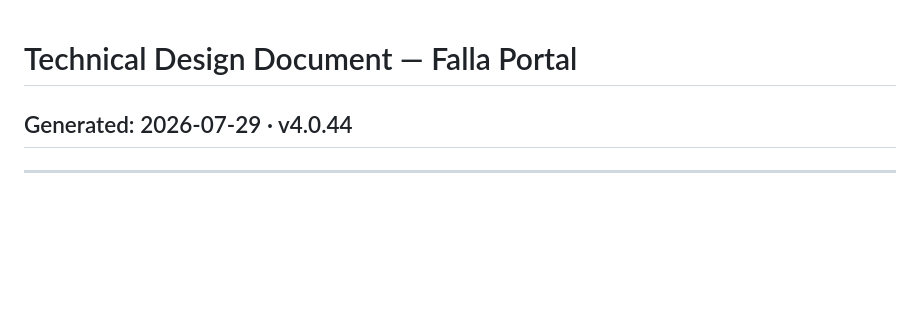
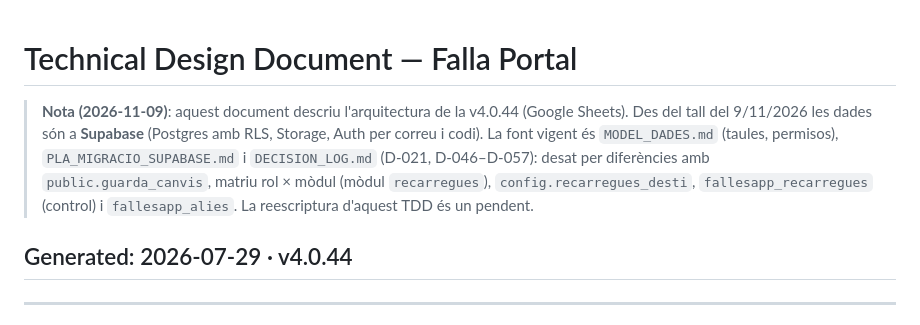
Before and after one commit to fallaportal/fallaportal, a Markdown page: TDD_FALLA_PORTAL.md, the part around the change. GitHub-like rendering; blank space fills up the shorter version.

```diff
--- a/TDD_FALLA_PORTAL.md
+++ b/TDD_FALLA_PORTAL.md
@@ -1,4 +1,9 @@
 # Technical Design Document — Falla Portal
+> **Nota (2026-11-09)**: aquest document descriu l'arquitectura de la v4.0.44 (Google Sheets). Des del tall del 9/11/2026 les dades són a **Supabase**
+> (Postgres amb RLS, Storage, Auth per correu i codi). La font vigent és `MODEL_DADES.md` (taules, permisos), `PLA_MIGRACIO_SUPABASE.md` i `DECISION_LOG.md`
+> (D-021, D-046–D-057): desat per diferències amb `public.guarda_canvis`, matriu rol × mòdul (mòdul `recarregues`), `config.recarregues_desti`,
+> `fallesapp_recarregues` (control) i `fallesapp_alies`. La reescriptura d'aquest TDD és un pendent.
+
 ## Generated: 2026-07-29 · v4.0.44
 
 ---
```
Also changed, not shown: FDD_FALLA_PORTAL.md (+29 -4 lines), WORKSTREAM_STATUS.md (+3 -1 lines).
